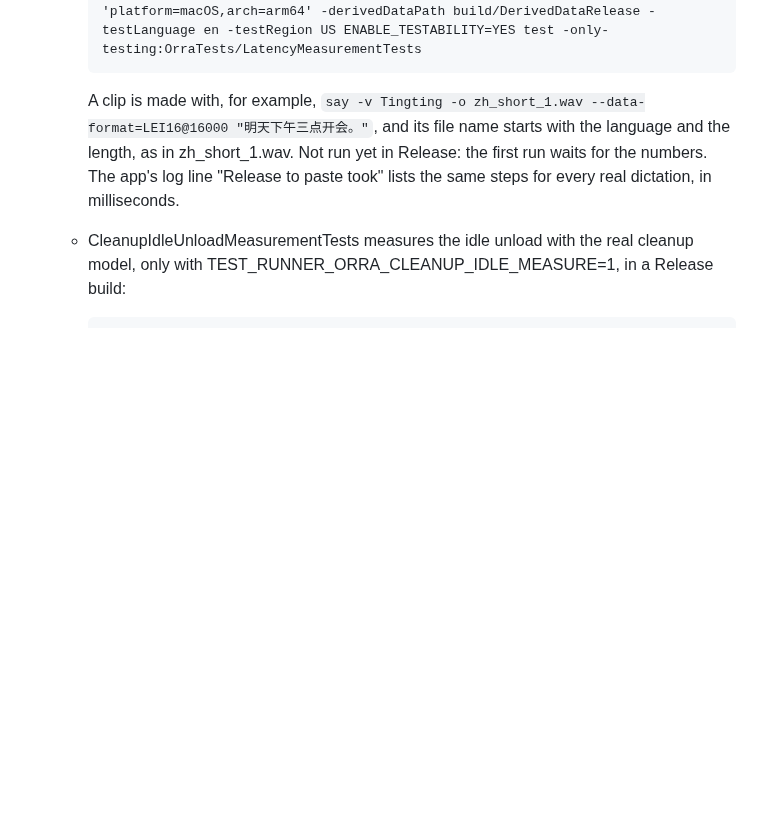
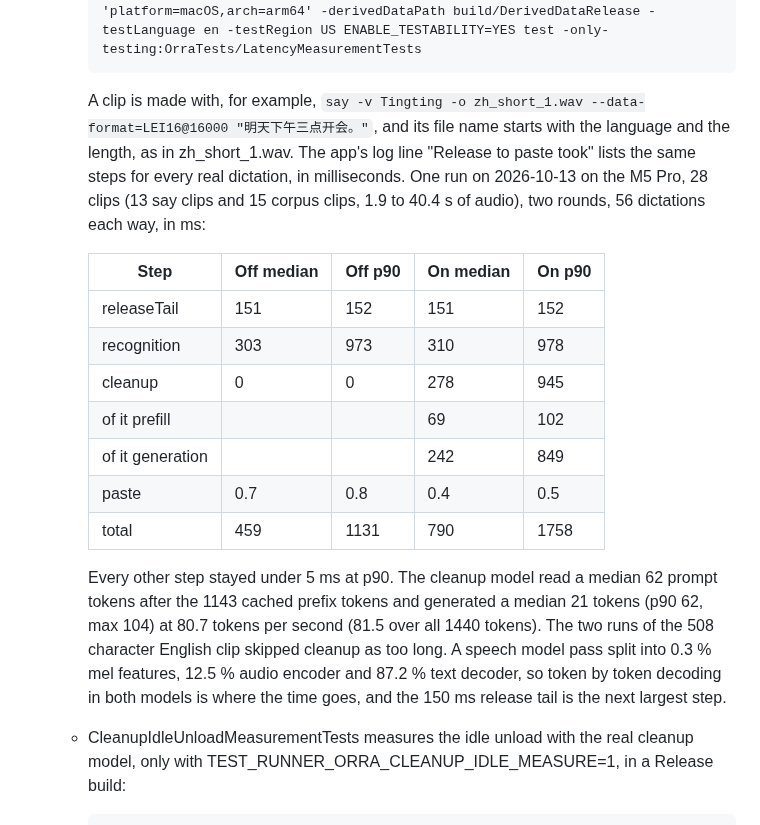
Before and after one commit to db-ol/Orra, a Markdown page: docs/manual-testing.md, the part around the change. Drawn GitHub-style; blank space fills up the shorter version.

Commit message:
Record the release to paste measurement in the manual testing checklist

```diff
--- a/docs/manual-testing.md
+++ b/docs/manual-testing.md
@@ -351,9 +351,28 @@ Build and test commands, run in the repository root:
 
     A clip is made with, for example,
     `say -v Tingting -o zh_short_1.wav --data-format=LEI16@16000 "明天下午三点开会。"`, and
-    its file name starts with the language and the length, as in zh_short_1.wav. Not run
-    yet in Release: the first run waits for the numbers. The app's log line "Release to
-    paste took" lists the same steps for every real dictation, in milliseconds.
+    its file name starts with the language and the length, as in zh_short_1.wav. The app's
+    log line "Release to paste took" lists the same steps for every real dictation, in
+    milliseconds. One run on 2026-10-13 on the M5 Pro, 28 clips (13 say clips and 15
+    corpus clips, 1.9 to 40.4 s of audio), two rounds, 56 dictations each way, in ms:
+
+    | Step | Off median | Off p90 | On median | On p90 |
+    |---|---|---|---|---|
+    | releaseTail | 151 | 152 | 151 | 152 |
+    | recognition | 303 | 973 | 310 | 978 |
+    | cleanup | 0 | 0 | 278 | 945 |
+    | of it prefill | | | 69 | 102 |
+    | of it generation | | | 242 | 849 |
+    | paste | 0.7 | 0.8 | 0.4 | 0.5 |
+    | total | 459 | 1131 | 790 | 1758 |
+
+    Every other step stayed under 5 ms at p90. The cleanup model read a median 62 prompt
+    tokens after the 1143 cached prefix tokens and generated a median 21 tokens (p90 62,
+    max 104) at 80.7 tokens per second (81.5 over all 1440 tokens). The two runs of the
+    508 character English clip skipped cleanup as too long. A speech model pass split
+    into 0.3 % mel features, 12.5 % audio encoder and 87.2 % text decoder, so token by
+    token decoding in both models is where the time goes, and the 150 ms release tail is
+    the next largest step.
   - CleanupIdleUnloadMeasurementTests measures the idle unload with the real cleanup
     model, only with TEST_RUNNER_ORRA_CLEANUP_IDLE_MEASURE=1, in a Release build:
 
```
